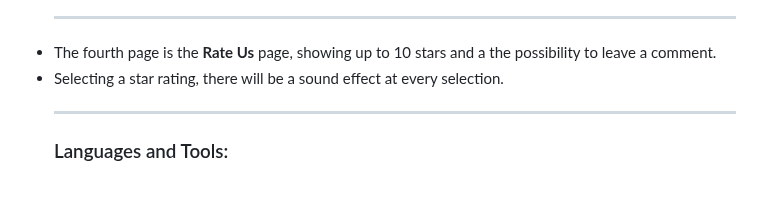
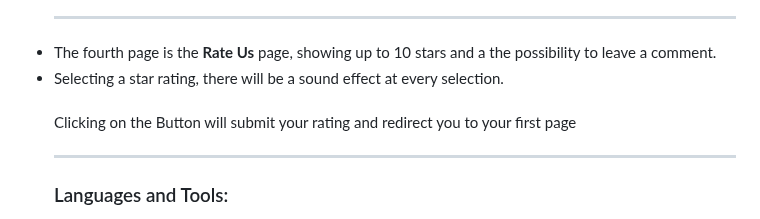
Before and after one commit to Jonathan130900/BuildWeek_Team5, a Markdown page: README.md, the part around the change. Drawn GitHub-style; blank space fills up the shorter version.

```diff
--- a/README.md
+++ b/README.md
@@ -57,6 +57,8 @@ The following Repo emulates the benchmark proposed by EPICODE to its students.
     <li>
       Selecting a star rating, there will be a sound effect at every selection.
     </li>
+  <br>
+    Clicking on the Button will submit your rating and redirect you to your first page
 
 
 
```
